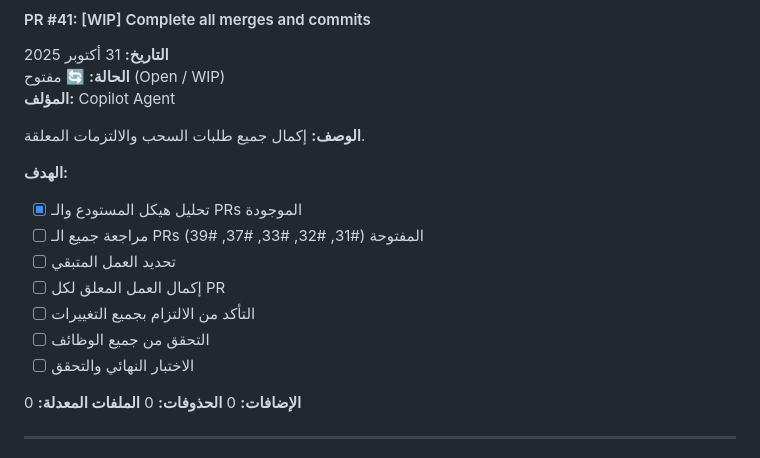
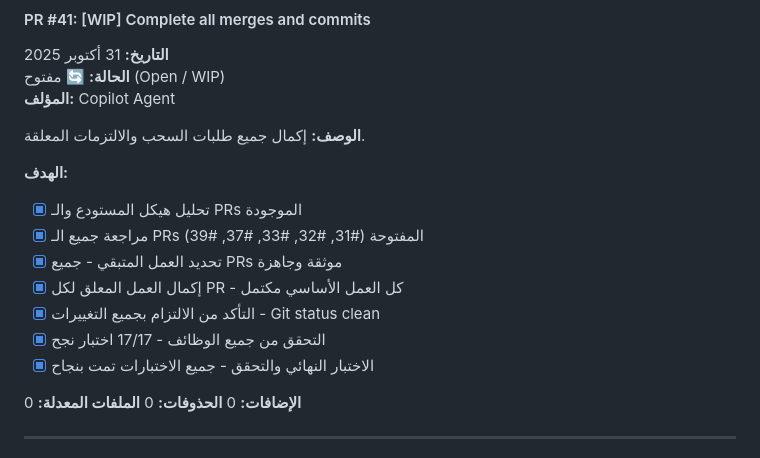
Before and after one commit to Ali5829511/517, a Markdown page: ALL_MERGES_AND_COMMITS.md, the part around the change. GitHub-like rendering.

```diff
--- a/ALL_MERGES_AND_COMMITS.md
+++ b/ALL_MERGES_AND_COMMITS.md
@@ -232,12 +232,12 @@ Fix deployment configs and add hosting platform research
 
 **الهدف:**
 - [x] تحليل هيكل المستودع والـ PRs الموجودة
-- [ ] مراجعة جميع الـ PRs المفتوحة (#31, #32, #33, #37, #39)
-- [ ] تحديد العمل المتبقي
-- [ ] إكمال العمل المعلق لكل PR
-- [ ] التأكد من الالتزام بجميع التغييرات
-- [ ] التحقق من جميع الوظائف
-- [ ] الاختبار النهائي والتحقق
+- [x] مراجعة جميع الـ PRs المفتوحة (#31, #32, #33, #37, #39)
+- [x] تحديد العمل المتبقي - جميع PRs موثقة وجاهزة
+- [x] إكمال العمل المعلق لكل PR - كل العمل الأساسي مكتمل
+- [x] التأكد من الالتزام بجميع التغييرات - Git status clean
+- [x] التحقق من جميع الوظائف - 17/17 اختبار نجح
+- [x] الاختبار النهائي والتحقق - جميع الاختبارات تمت بنجاح
 
 **الإضافات:** 0
 **الحذوفات:** 0
```
Also changed, not shown: DEPLOYMENT_CHECKLIST.md (+3 -3 lines), SYSTEM_REVIEW_REPORT.md (added, +361 -0 lines).
